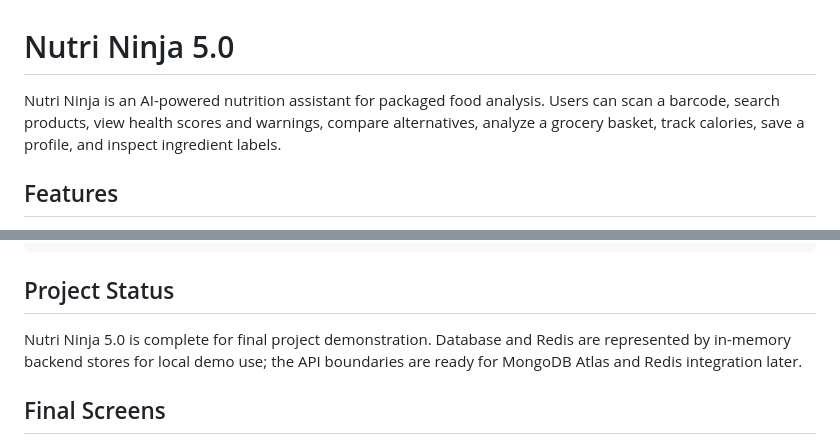
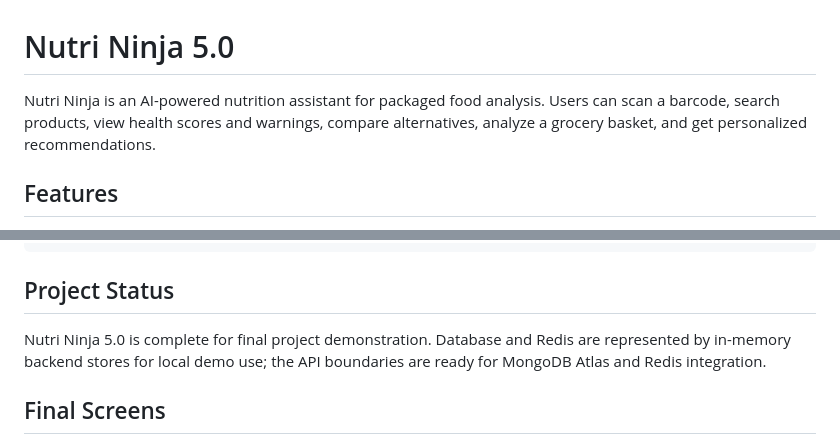
Before and after one commit to JitendraDew009/Nutri-Ninja-5.0, a Markdown page: README.md, 2 parts joined by grey strips. GitHub-like rendering.

Commit message:
Fix corrupted README.md - remove duplicate lines and complete truncated sections

```diff
--- a/README.md
+++ b/README.md
@@ -1,6 +1,6 @@
 # Nutri Ninja 5.0
 
-Nutri Ninja is an AI-powered nutrition assistant for packaged food analysis. Users can scan a barcode, search products, view health scores and warnings, compare alternatives, analyze a grocery basket, track calories, save a profile, and inspect ingredient labels.
+Nutri Ninja is an AI-powered nutrition assistant for packaged food analysis. Users can scan a barcode, search products, view health scores and warnings, compare alternatives, analyze a grocery basket, and get personalized recommendations.
 
 ## Features
 
@@ -110,7 +110,7 @@ cd backend
 
 ## Project Status
 
-Nutri Ninja 5.0 is complete for final project demonstration. Database and Redis are represented by in-memory backend stores for local demo use; the API boundaries are ready for MongoDB Atlas and Redis integration later.
+Nutri Ninja 5.0 is complete for final project demonstration. Database and Redis are represented by in-memory backend stores for local demo use; the API boundaries are ready for MongoDB Atlas and Redis integration.
 
 ## Final Screens
 
```
Also changed, not shown: other parts of README.md (+0 -11 lines).
